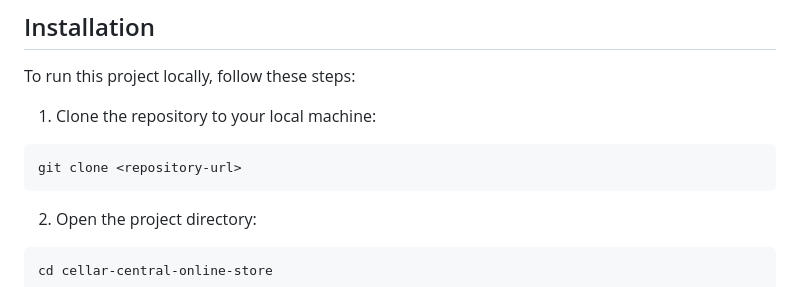
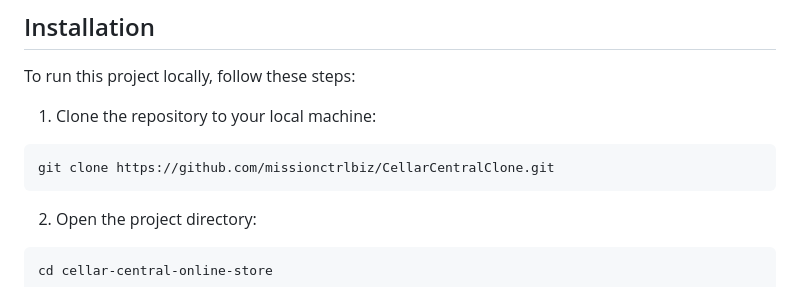
Before and after one commit to missionctrlbiz/CellarCentralClone, a Markdown page: readme.md, the part around the change. Drawn GitHub-style.

````diff
--- a/readme.md
+++ b/readme.md
@@ -45,7 +45,7 @@ To run this project locally, follow these steps:
 1. Clone the repository to your local machine:
 
 ```bash
-git clone <repository-url>
+git clone https://github.com/missionctrlbiz/CellarCentralClone.git
 ```
 
 2. Open the project directory:
````
